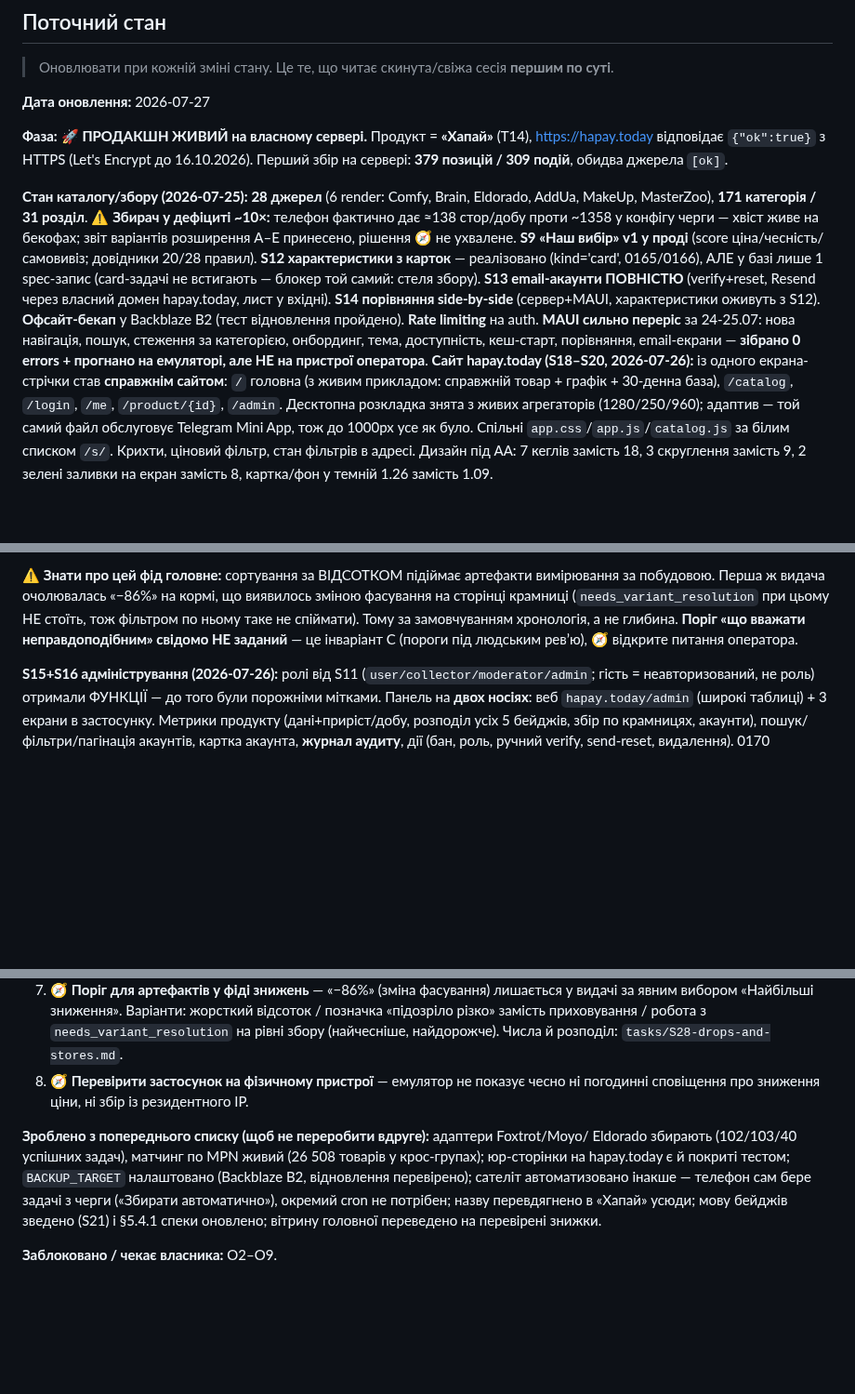
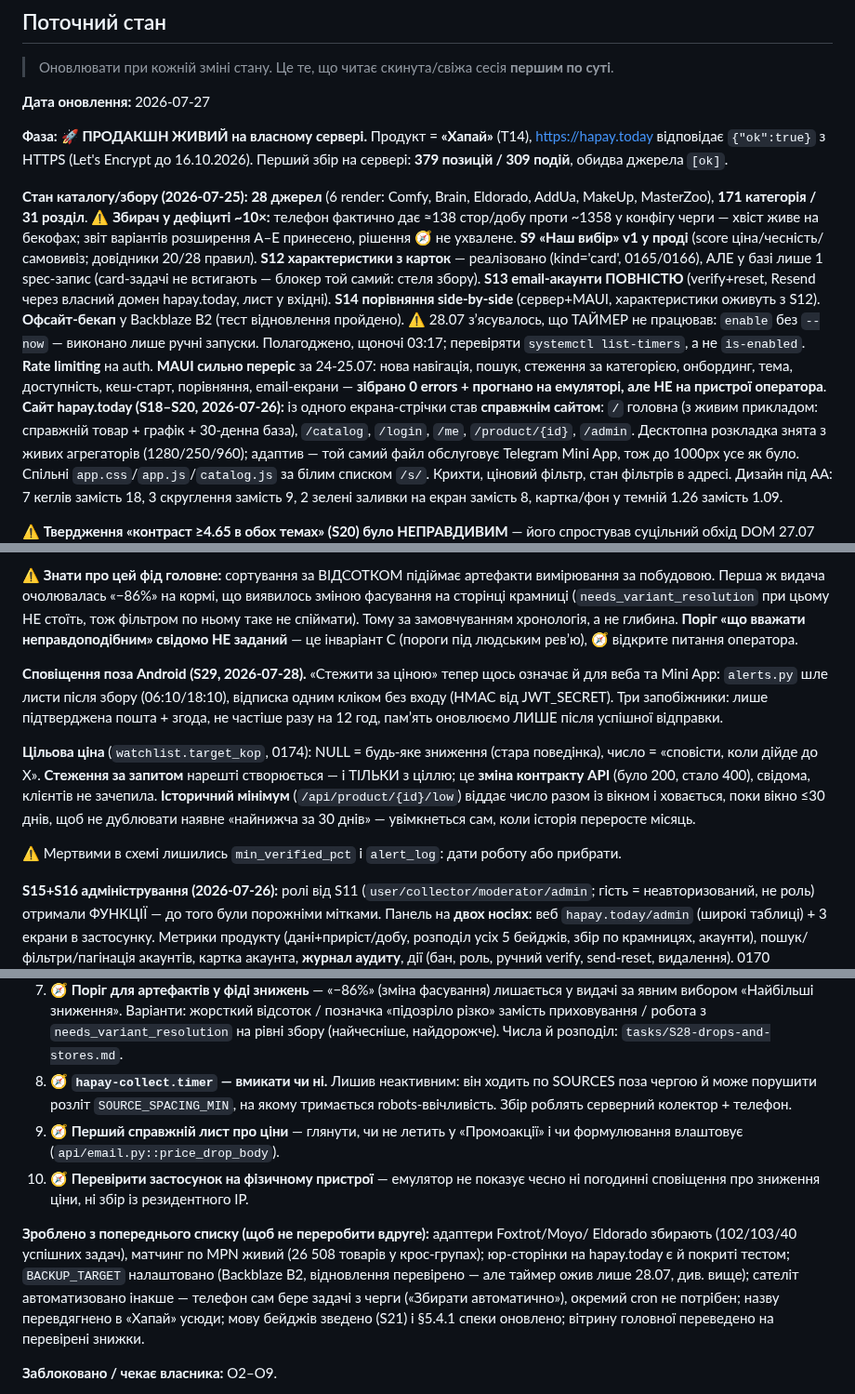
Before and after one commit to MainDevTools/hapay, a Markdown page: workflow/04-captain-log.md, 3 parts joined by grey strips. Shown at 93% size. GitHub-like rendering; blank space fills up the shorter version.

Commit message:
docs: журнал стверджував, що бекап працює — виправлено в трьох місцях
Сесійний рядок за S29 уже в журналі. Відставало гірше: «Поточний стан» у трьох
місцях казав, що офсайт-бекап налаштований і перевірений. Формально правда —
BACKUP_TARGET заданий, відновлення тестували. Фактично автоматичний бекап не
виконався жодного разу. Свіжа сесія прочитала б ці рядки як «копії є».

Тепер кожне з трьох місць каже про НАСЛІДОК: коли остання копія і що перевіряти
(list-timers, не is-enabled).

E-bis отримав узагальнення, бо це вже четвертий випадок того самого за тиждень:
слово стану, яке звучить як гарантія — enabled, «зібралось», «налаштовано»,
«захищено коментарем». Усі чотири описували конфігурацію, а не ефект.

Co-Authored-By: Claude Opus 5 <noreply@anthropic.com>

```diff
--- a/workflow/04-captain-log.md
+++ b/workflow/04-captain-log.md
@@ -57,7 +57,7 @@
 
 **Фаза:** 🚀 **ПРОДАКШН ЖИВИЙ на власному сервері.** Продукт = **«Хапай»** (T14), https://hapay.today відповідає `{"ok":true}` з HTTPS (Let's Encrypt до 16.10.2026). Перший збір на сервері: **379 позицій / 309 подій**, обидва джерела `[ok]`.
 
-**Стан каталогу/збору (2026-07-25):** **28 джерел** (6 render: Comfy, Brain, Eldorado, AddUa, MakeUp, MasterZoo), **171 категорія / 31 розділ**. ⚠ **Збирач у дефіциті ~10×:** телефон фактично дає ≈138 стор/добу проти ~1358 у конфігу черги — хвіст живе на бекофах; звіт варіантів розширення A–E принесено, рішення 🧭 не ухвалене. **S9 «Наш вибір» v1 у проді** (score ціна/чесність/самовивіз; довідники 20/28 правил). **S12 характеристики з карток** — реалізовано (kind='card', 0165/0166), АЛЕ у базі лише 1 spec-запис (card-задачі не встигають — блокер той самий: стеля збору). **S13 email-акаунти ПОВНІСТЮ** (verify+reset, Resend через власний домен hapay.today, лист у вхідні). **S14 порівняння side-by-side** (сервер+MAUI, характеристики оживуть з S12). **Офсайт-бекап** у Backblaze B2 (тест відновлення пройдено). **Rate limiting** на auth. **MAUI сильно переріс** за 24-25.07: нова навігація, пошук, стеження за категорією, онбординг, тема, доступність, кеш-старт, порівняння, email-екрани — **зібрано 0 errors + прогнано на емуляторі, але НЕ на пристрої оператора**. **Сайт hapay.today (S18–S20, 2026-07-26):** із одного екрана-стрічки став **справжнім
+**Стан каталогу/збору (2026-07-25):** **28 джерел** (6 render: Comfy, Brain, Eldorado, AddUa, MakeUp, MasterZoo), **171 категорія / 31 розділ**. ⚠ **Збирач у дефіциті ~10×:** телефон фактично дає ≈138 стор/добу проти ~1358 у конфігу черги — хвіст живе на бекофах; звіт варіантів розширення A–E принесено, рішення 🧭 не ухвалене. **S9 «Наш вибір» v1 у проді** (score ціна/чесність/самовивіз; довідники 20/28 правил). **S12 характеристики з карток** — реалізовано (kind='card', 0165/0166), АЛЕ у базі лише 1 spec-запис (card-задачі не встигають — блокер той самий: стеля збору). **S13 email-акаунти ПОВНІСТЮ** (verify+reset, Resend через власний домен hapay.today, лист у вхідні). **S14 порівняння side-by-side** (сервер+MAUI, характеристики оживуть з S12). **Офсайт-бекап** у Backblaze B2 (тест відновлення пройдено). ⚠ 28.07 зʼясувалось, що ТАЙМЕР не працював: `enable` без `--now` — виконано лише ручні запуски. Полагоджено, щоночі 03:17; перевіряти `systemctl list-timers`, а не `is-enabled`. **Rate limiting** на auth. **MAUI сильно переріс** за 24-25.07: нова навігація, пошук, стеження за категорією, онбординг, тема, доступність, кеш-старт, порівняння, email-екрани — **зібрано 0 errors + прогнано на емуляторі, але НЕ на пристрої оператора**. **Сайт hapay.today (S18–S20, 2026-07-26):** із одного екрана-стрічки став **справжнім
 сайтом**: `/` головна (з живим прикладом: справжній товар + графік + 30-денна база),
 `/catalog`, `/login`, `/me`, `/product/{id}`, `/admin`. Десктопна розкладка знята з живих
 агрегаторів (1280/250/960); адаптив — той самий файл обслуговує Telegram Mini App, тож
@@ -200,6 +200,20 @@ Android звіряє `/.well-known/assetlinks.json`, ендпойнт чекає
 вважати неправдоподібним» свідомо НЕ заданий** — це інваріант C (пороги під людським
 ревʼю), 🧭 відкрите питання оператора.
 
+**Сповіщення поза Android (S29, 2026-07-28).** «Стежити за ціною» тепер щось означає
+й для веба та Mini App: `alerts.py` шле листи після збору (06:10/18:10), відписка одним
+кліком без входу (HMAC від JWT_SECRET). Три запобіжники: лише підтверджена пошта +
+згода, не частіше разу на 12 год, памʼять оновлюємо ЛИШЕ після успішної відправки.
+
+**Цільова ціна** (`watchlist.target_kop`, 0174): NULL = будь-яке зниження (стара
+поведінка), число = «сповісти, коли дійде до X». **Стеження за запитом** нарешті
+створюється — і ТІЛЬКИ з ціллю; це **зміна контракту API** (було 200, стало 400),
+свідома, клієнтів не зачепила. **Історичний мінімум** (`/api/product/{id}/low`) віддає
+число разом із вікном і ховається, поки вікно ≤30 днів, щоб не дублювати наявне
+«найнижча за 30 днів» — увімкнеться сам, коли історія переросте місяць.
+
+⚠ Мертвими в схемі лишились `min_verified_pct` і `alert_log`: дати роботу або прибрати.
+
 **S15+S16 адміністрування (2026-07-26):** ролі від S11 (`user/collector/moderator/admin`; гість = неавторизований, не роль) отримали ФУНКЦІЇ — до того були порожніми мітками. Панель на **двох носіях**: веб `hapay.today/admin` (широкі таблиці) + 3 екрани в застосунку. Метрики продукту (дані+приріст/добу, розподіл усіх 5 бейджів, збір по крамницях, акаунти), пошук/фільтри/пагінація акаунтів, картка акаунта, **журнал аудиту**, дії (бан, роль, ручний verify, send-reset, видалення). 0170 (`is_active`+`admin_audit`), 0171 (аудит переживає видалення акаунта). Захисти: не змінити власну роль, не лишити систему без активного адміна, moderator керує user+collector. **⚠ Виправлено дірку: права бралися з JWT** — знижений адмін зберігав би повні права до кінця життя токена; тепер гейти звіряють роль і `is_active` з БАЗОЮ (`require_active_account` на всіх `/api/me*`). Оператор — `admin` (bootstrap SQL 26.07). Перф здоровий: `/api/categories` 0.02с, стрічка 0.43с. Кожен споживчий розділ має ≥1 крамницю-спеціаліста. Збирач — телефон (MAUI WebView, lease по 1 задачі/крамницю, розліт 15 хв); ⚠ спить разом із пристроєм, а Telegram-алерти сторожа НЕ підключені (нема `ALERT_TG_CHAT_ID` в `/etc/hapay/hapay.env` — дати може лише оператор), простій видно тільки в `journalctl -u hapay-alert`.
 
 **Інфраструктура (2026-07-18, bare-metal — Docker відкинуто власником як «зайвий фрагмент»):**
@@ -266,13 +280,18 @@ Android звіряє `/.well-known/assetlinks.json`, ендпойнт чекає
    позначка «підозріло різко» замість приховування / робота з
    `needs_variant_resolution` на рівні збору (найчесніше, найдорожче).
    Числа й розподіл: `tasks/S28-drops-and-stores.md`.
-8. 🧭 **Перевірити застосунок на фізичному пристрої** — емулятор не показує чесно ні
+8. 🧭 **`hapay-collect.timer` — вмикати чи ні.** Лишив неактивним: він ходить по
+   SOURCES поза чергою й може порушити розліт `SOURCE_SPACING_MIN`, на якому тримається
+   robots-ввічливість. Збір роблять серверний колектор + телефон.
+9. 🧭 **Перший справжній лист про ціни** — глянути, чи не летить у «Промоакції» і чи
+   формулювання влаштовує (`api/email.py::price_drop_body`).
+10. 🧭 **Перевірити застосунок на фізичному пристрої** — емулятор не показує чесно ні
    погодинні сповіщення про зниження ціни, ні збір із резидентного IP.
 
 **Зроблено з попереднього списку (щоб не переробити вдруге):** адаптери Foxtrot/Moyo/
 Eldorado збирають (102/103/40 успішних задач), матчинг по MPN живий (26 508 товарів у
 крос-групах); юр-сторінки на hapay.today є й покриті тестом; `BACKUP_TARGET` налаштовано
-(Backblaze B2, відновлення перевірено); сателіт автоматизовано інакше — телефон сам бере
+(Backblaze B2, відновлення перевірено — але таймер ожив лише 28.07, див. вище); сателіт автоматизовано інакше — телефон сам бере
 задачі з черги («Збирати автоматично»), окремий cron не потрібен; назву перевдягнено
 в «Хапай» усюди; мову бейджів зведено (S21) і §5.4.1 спеки оновлено; вітрину головної переведено на перевірені знижки.
 
```
Also changed, not shown: other parts of workflow/04-captain-log.md (+1 -1 lines), workflow/02-invariants.md (+10 -0 lines).
